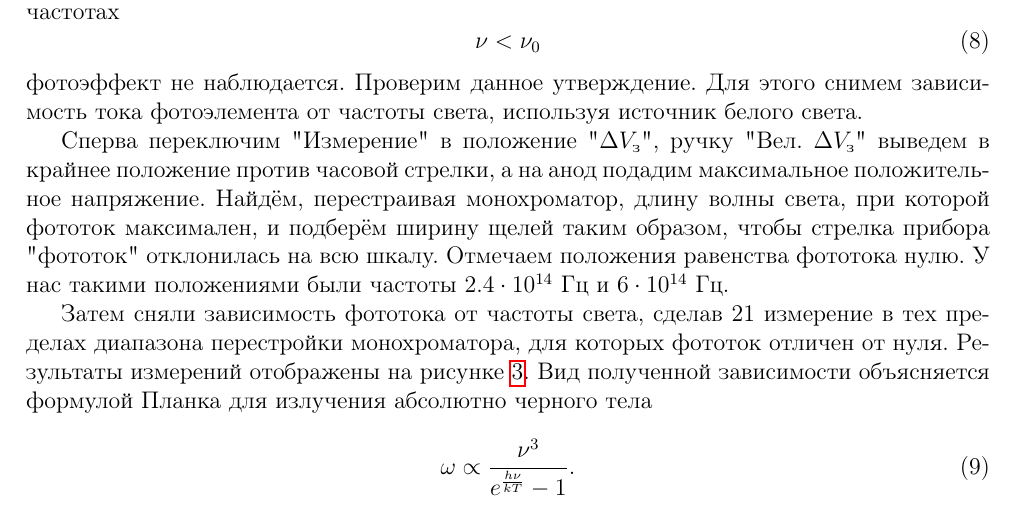
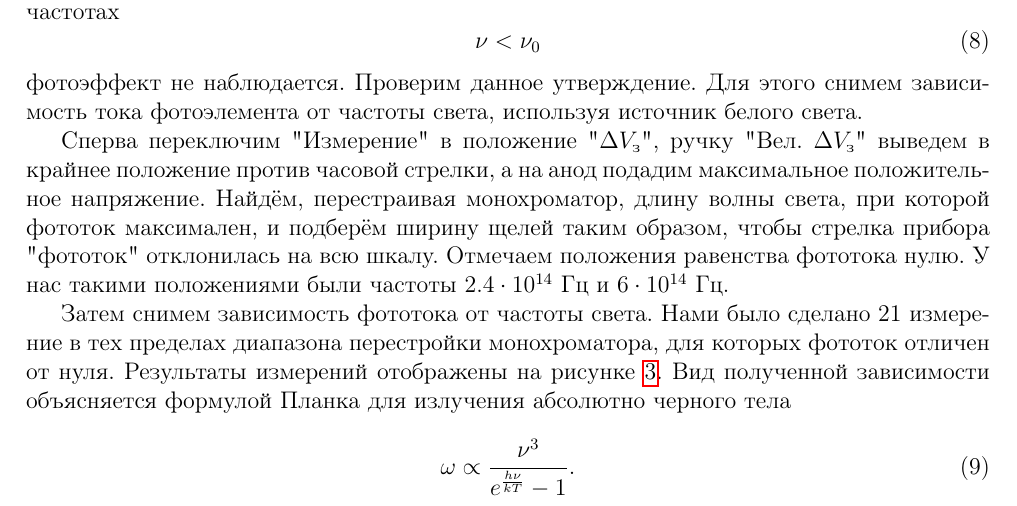
Before and after one commit to MrKozelberg/atomic_physics, a LaTeX document (photoeff/report/report.tex): part of page 5 of 7, cut so that both start at the same text. Compiled offline with pdfLaTeX.

Commit message:
little changes

```diff
--- a/photoeff/report/report.tex
+++ b/photoeff/report/report.tex
@@ -135,7 +135,7 @@
 	\end{equation}
 	фотоэффект не наблюдается. Проверим данное утверждение. Для этого снимем зависимость тока фотоэлемента от частоты света, используя источник белого света.
 	\par Сперва переключим "{}Измерение"{} в положение "{}$\Delta V_\text{з}$"{}, ручку "{}Вел. $\Delta V_\text{з}$"{} выведем в крайнее положение против часовой стрелки, а на анод подадим максимальное положительное напряжение. Найдём, перестраивая монохроматор, длину волны света, при которой фототок максимален, и подберём ширину щелей таким образом, чтобы стрелка прибора "{}фототок"{} отклонилась на всю шкалу. Отмечаем положения равенства фототока нулю. У нас такими положениями были частоты $2.4\cdot 10^{14}$ Гц и $6\cdot 10^{14}$ Гц.
-	\par Затем сняли зависимость фототока от частоты света, сделав 21 измерение в тех пределах диапазона перестройки монохроматора, для которых фототок отличен от нуля. Результаты измерений отображены на рисунке \ref{fig:3}.
+	\par Затем снимем зависимость фототока от частоты света. Нами было сделано 21 измерение в тех пределах диапазона перестройки монохроматора, для которых фототок отличен от нуля. Результаты измерений отображены на рисунке \ref{fig:3}.
 	\begin{figure}[htbp]
 		\centering
 		\includegraphics[width=1\linewidth]{../plots/2.png}
```
Also changed, not shown: photoeff/report/report.pdf.
